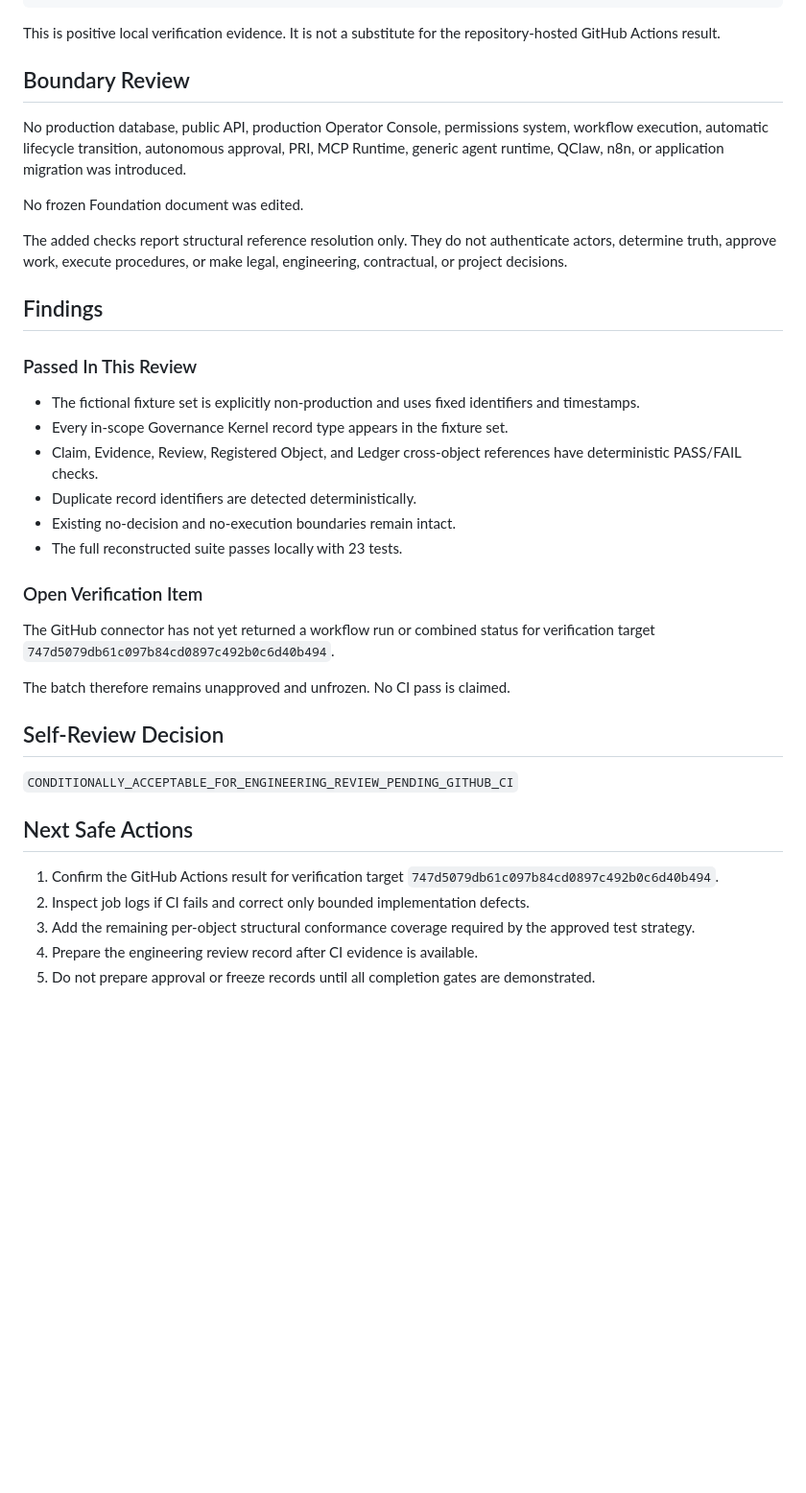
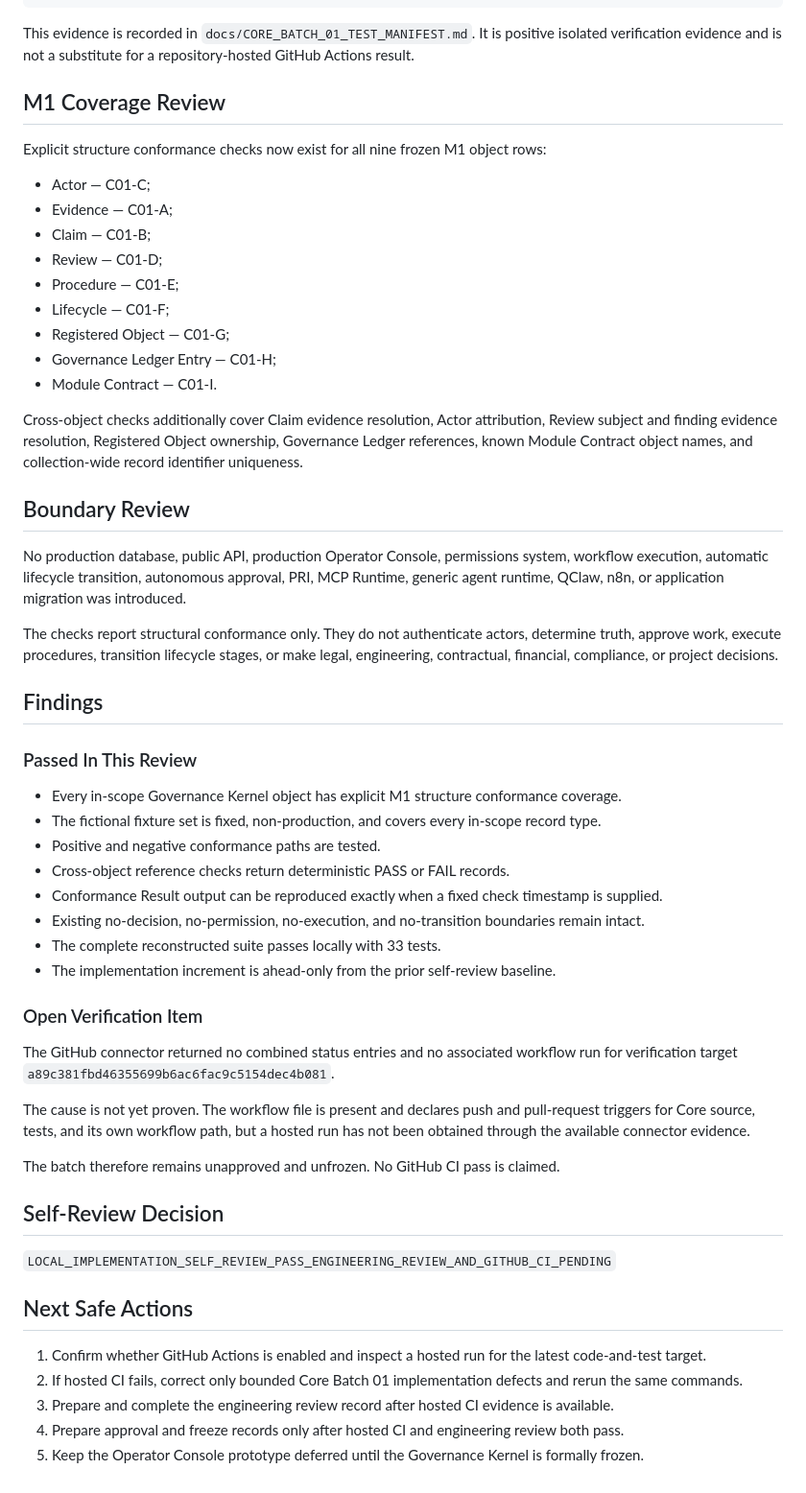
Before and after one commit to simon947161/BuildingOS, a Markdown page: docs/BUILDINGOS_CORE_BATCH_01_IMPLEMENTATION_SELF_REVIEW.md, the part around one of its changes. Shown at 96% size. GitHub-like rendering; blank space fills up the shorter version.

Commit message:
Complete Core Batch 01 local implementation self-review

````diff
--- a/docs/BUILDINGOS_CORE_BATCH_01_IMPLEMENTATION_SELF_REVIEW.md
+++ b/docs/BUILDINGOS_CORE_BATCH_01_IMPLEMENTATION_SELF_REVIEW.md
@@ -54,41 +63,59 @@ Ran 23 tests in 0.002s
 OK
 ```
 
-This is positive local verification evidence. It is not a substitute for the repository-hosted GitHub Actions result.
+This evidence is recorded in `docs/CORE_BATCH_01_TEST_MANIFEST.md`. It is positive isolated verification evidence and is not a substitute for a repository-hosted GitHub Actions result.
+
+## M1 Coverage Review
+
+Explicit structure conformance checks now exist for all nine frozen M1 object rows:
+
+- Actor — C01-C;
+- Evidence — C01-A;
+- Claim — C01-B;
+- Review — C01-D;
+- Procedure — C01-E;
+- Lifecycle — C01-F;
+- Registered Object — C01-G;
+- Governance Ledger Entry — C01-H;
+- Module Contract — C01-I.
+
+Cross-object checks additionally cover Claim evidence resolution, Actor attribution, Review subject and finding evidence resolution, Registered Object ownership, Governance Ledger references, known Module Contract object names, and collection-wide record identifier uniqueness.
 
 ## Boundary Review
 
 No production database, public API, production Operator Console, permissions system, workflow execution, automatic lifecycle transition, autonomous approval, PRI, MCP Runtime, generic agent runtime, QClaw, n8n, or application migration was introduced.
 
-No frozen Foundation document was edited.
-
-The added checks report structural reference resolution only. They do not authenticate actors, determine truth, approve work, execute procedures, or make legal, engineering, contractual, or project decisions.
+The checks report structural conformance only. They do not authenticate actors, determine truth, approve work, execute procedures, transition lifecycle stages, or make legal, engineering, contractual, financial, compliance, or project decisions.
 
 ## Findings
 
 ### Passed In This Review
 
-- The fictional fixture set is explicitly non-production and uses fixed identifiers and timestamps.
-- Every in-scope Governance Kernel record type appears in the fixture set.
-- Claim, Evidence, Review, Registered Object, and Ledger cross-object references have deterministic PASS/FAIL checks.
-- Duplicate record identifiers are detected deterministically.
-- Existing no-decision and no-execution boundaries remain intact.
-- The full reconstructed suite passes locally with 23 tests.
+- Every in-scope Governance Kernel object has explicit M1 structure conformance coverage.
+- The fictional fixture set is fixed, non-production, and covers every in-scope record type.
+- Positive and negative conformance paths are tested.
+- Cross-object reference checks return deterministic PASS or FAIL records.
+- Conformance Result output can be reproduced exactly when a fixed check timestamp is supplied.
+- Existing no-decision, no-permission, no-execution, and no-transition boundaries remain intact.
+- The complete reconstructed suite passes locally with 33 tests.
+- The implementation increment is ahead-only from the prior self-review baseline.
 
 ### Open Verification Item
 
-The GitHub connector has not yet returned a workflow run or combined status for verification target `747d5079db61c097b84cd0897c492b0c6d40b494`.
+The GitHub connector returned no combined status entries and no associated workflow run for verification target `a89c381fbd46355699b6ac6fac9c5154dec4b081`.
 
-The batch therefore remains unapproved and unfrozen. No CI pass is claimed.
+The cause is not yet proven. The workflow file is present and declares push and pull-request triggers for Core source, tests, and its own workflow path, but a hosted run has not been obtained through the available connector evidence.
+
+The batch therefore remains unapproved and unfrozen. No GitHub CI pass is claimed.
 
 ## Self-Review Decision
 
-`CONDITIONALLY_ACCEPTABLE_FOR_ENGINEERING_REVIEW_PENDING_GITHUB_CI`
+`LOCAL_IMPLEMENTATION_SELF_REVIEW_PASS_ENGINEERING_REVIEW_AND_GITHUB_CI_PENDING`
 
 ## Next Safe Actions
 
-1. Confirm the GitHub Actions result for verification target `747d5079db61c097b84cd0897c492b0c6d40b494`.
-2. Inspect job logs if CI fails and correct only bounded implementation defects.
-3. Add the remaining per-object structural conformance coverage required by the approved test strategy.
-4. Prepare the engineering review record after CI evidence is available.
-5. Do not prepare approval or freeze records until all completion gates are demonstrated.
+1. Confirm whether GitHub Actions is enabled and inspect a hosted run for the latest code-and-test target.
+2. If hosted CI fails, correct only bounded Core Batch 01 implementation defects and rerun the same commands.
+3. Prepare and complete the engineering review record after hosted CI evidence is available.
+4. Prepare approval and freeze records only after hosted CI and engineering review both pass.
+5. Keep the Operator Console prototype deferred until the Governance Kernel is formally frozen.
````
Also changed, not shown: other parts of docs/BUILDINGOS_CORE_BATCH_01_IMPLEMENTATION_SELF_REVIEW.md (+24 -15 lines).
